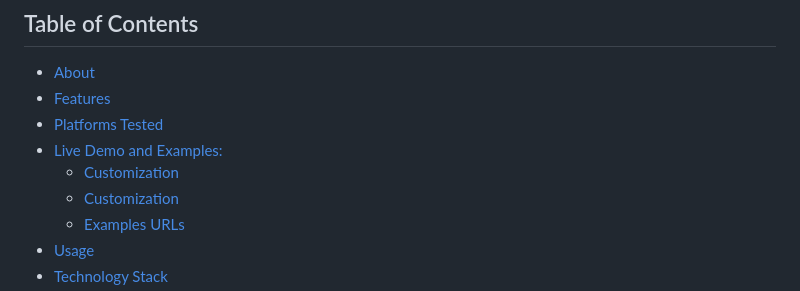
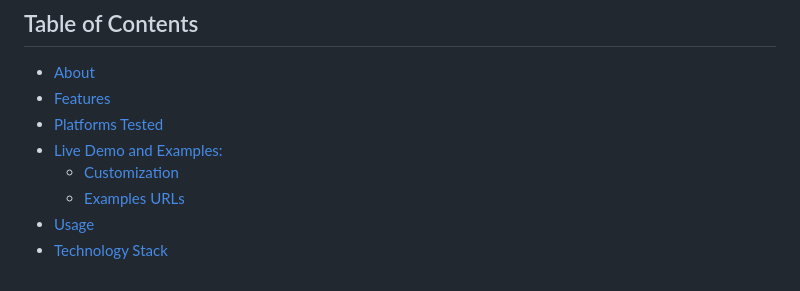
Before and after one commit to openlab-x/GithubFlareStats, a Markdown page: README.md, the part around the change. Rendered like a GitHub page.

Commit message:
Update README.md
Double written in README.md
  - [Customization](#customization)
  - [Customization](#customization)

```diff
--- a/README.md
+++ b/README.md
@@ -12,7 +12,6 @@
 - [Features](#features)
 - [Platforms Tested](#platforms-tested)
 - [Live Demo and Examples:](#live-demo-and-examples)
-  - [Customization](#customization)
   - [Customization](#customization)
   - [Examples URLs](#examples-urls)
 - [Usage](#usage)
```
